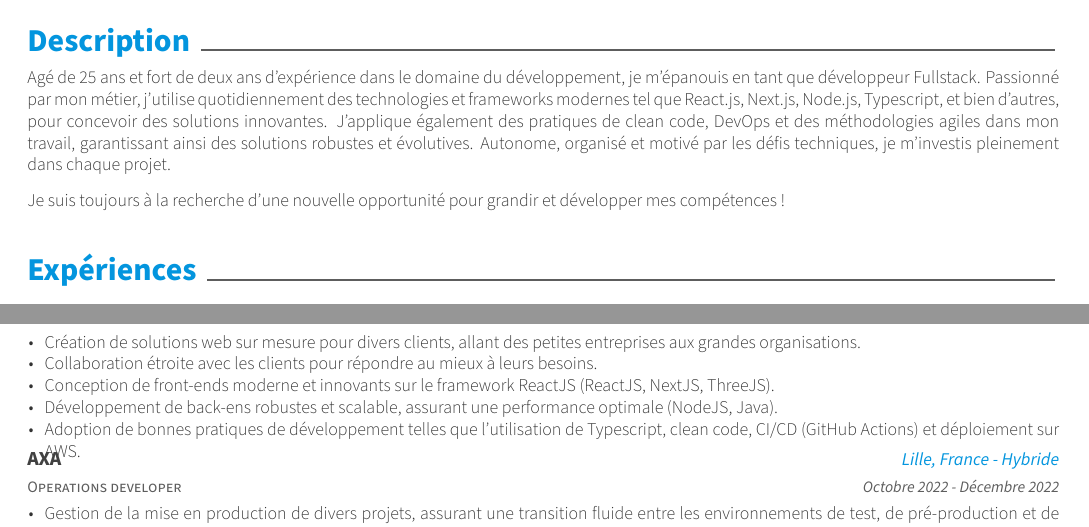
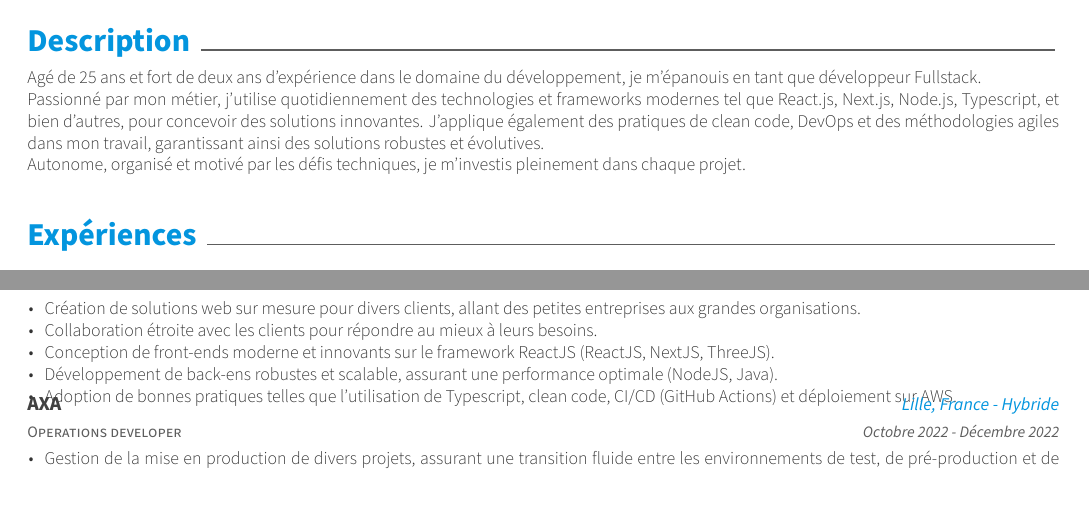
Before and after one commit to MathisEngels/resume, a LaTeX CV (resume.tex, which reads resume/fr/about-me.tex, resume/fr/experience.tex): two parts of the page, joined at a grey line, cut so that both start at the same text. Compiled offline with XeLaTeX.

Commit message:
Tried to fit the resume on one page

```diff
--- a/resume/fr/about-me.tex
+++ b/resume/fr/about-me.tex
@@ -1,7 +1,7 @@
 \cvsection{Description}
 
 \begin{cvparagraph}
-    Agé de 25 ans et fort de deux ans d'expérience dans le domaine du développement, je m'épanouis en tant que développeur Fullstack. Passionné par mon métier, j'utilise quotidiennement des technologies et frameworks modernes tel que React.js, Next.js, Node.js, Typescript, et bien d'autres, pour concevoir des solutions innovantes. J'applique également des pratiques de clean code, DevOps et des méthodologies agiles dans mon travail, garantissant ainsi des solutions robustes et évolutives. Autonome, organisé et motivé par les défis techniques, je m'investis pleinement dans chaque projet.
-
-    Je suis toujours à la recherche d'une nouvelle opportunité pour grandir et développer mes compétences !
+    Agé de 25 ans et fort de deux ans d'expérience dans le domaine du développement, je m'épanouis en tant que développeur Fullstack.\\
+    Passionné par mon métier, j'utilise quotidiennement des technologies et frameworks modernes tel que React.js, Next.js, Node.js, Typescript, et bien d'autres, pour concevoir des solutions innovantes. J'applique également des pratiques de clean code, DevOps et des méthodologies agiles dans mon travail, garantissant ainsi des solutions robustes et évolutives.\\
+    Autonome, organisé et motivé par les défis techniques, je m'investis pleinement dans chaque projet.
 \end{cvparagraph}
--- a/resume/fr/experience.tex
+++ b/resume/fr/experience.tex
@@ -39,7 +39,7 @@
         \item {Collaboration étroite avec les clients pour répondre au mieux à leurs besoins.}
         \item {Conception de front-ends moderne et innovants sur le framework ReactJS (ReactJS, NextJS, ThreeJS).}
         \item {Développement de back-ens robustes et scalable, assurant une performance optimale (NodeJS, Java).}
-        \item {Adoption de bonnes pratiques de développement telles que l'utilisation de Typescript, clean code, CI/CD (GitHub Actions) et déploiement sur AWS.}
+        \item {Adoption de bonnes pratiques telles que l'utilisation de Typescript, clean code, CI/CD (GitHub Actions) et déploiement sur AWS.}
       \end{cvitems}
     }
 
```
Also changed, not shown: resume/en/about-me.tex (+3 -3 lines).
